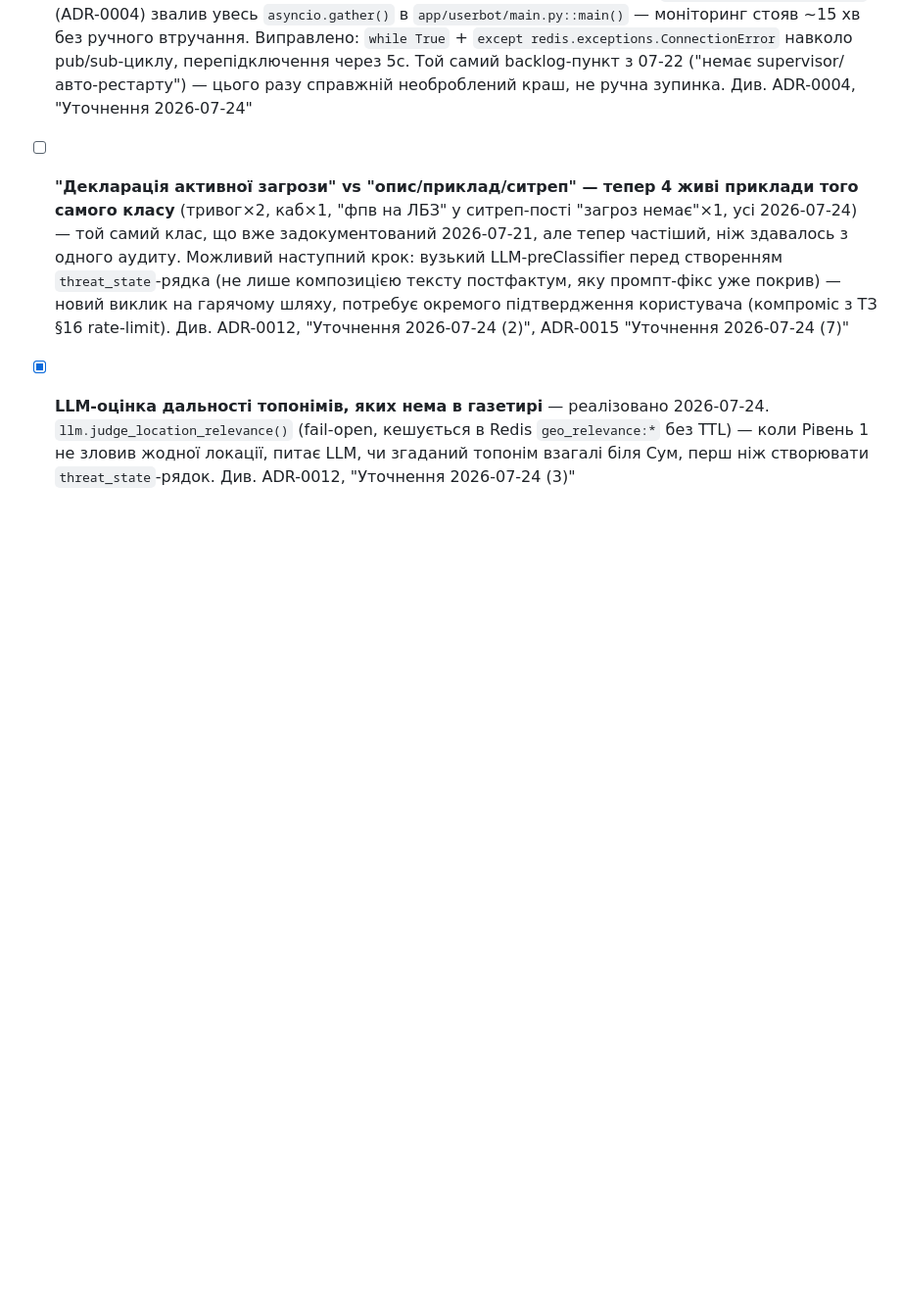
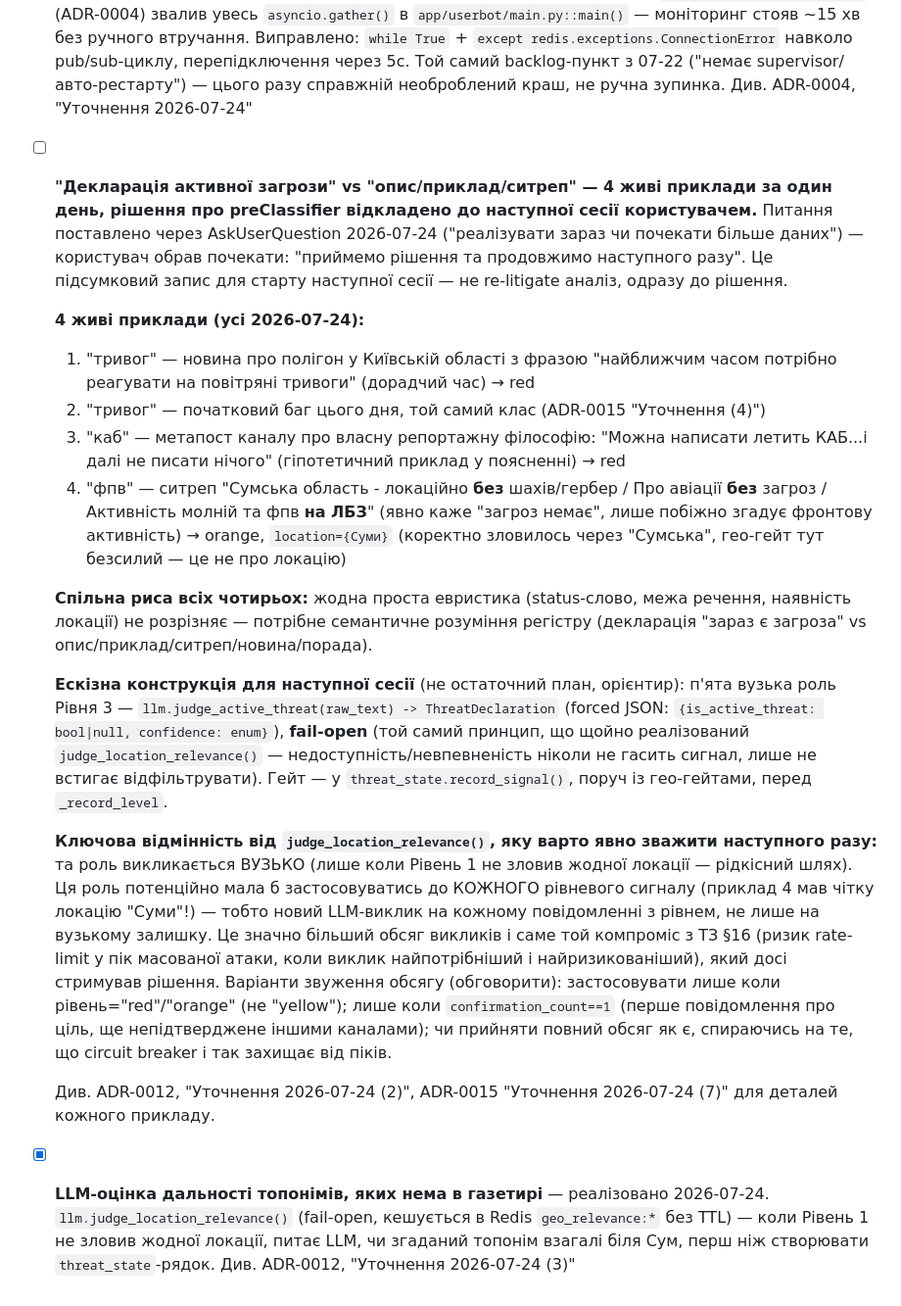
Before and after one commit to Igor-Shpetnyi/OfficeSecurity, a Markdown page: vault/backlog/open-questions.md, the part around the change. Shown at 98% size. GitHub-like rendering; blank space fills up the shorter version.

Commit message:
Document preClassifier decision point for next session
User asked to defer the "declarative threat vs description/sitrep"
preClassifier decision rather than implement it now, after seeing 4
live false-positive examples in one day. Wrote up all 4 examples with
source quotes, a design sketch (judge_active_threat(), fail-open, same
pattern as judge_location_relevance()), and the key scoping question
that stalled the decision today: this role would need to run on every
level-matched signal (not just the narrow zero-location case), which
is a much bigger hot-path LLM call volume than anything shipped so
far -- next session should start from that tradeoff, not rediscover
the problem.

```diff
--- a/vault/backlog/open-questions.md
+++ b/vault/backlog/open-questions.md
@@ -59,5 +59,19 @@ status: active
 - [x] **Гео-фільтр релевантності для Сум + ціль/напрямок у тексті сповіщень** — реалізовано. `toponyms.yaml` tier (city/oblast/source), `triggers.yaml` секція `direction`, `lexicon.is_geo_relevant()`. Джерела без напрямку-на-Суми більше не створюють `threat_state`. Див. ADR-0012, "Уточнення 2026-07-24"
 - [x] **LLM вигадував конкретику поза наданими фактами** — знайдено користувачем на живому трафіку одразу після гео-фільтра: "локація не визначена" + "зловлено слово тривог" на виході склалось у "На Сумщині оголошено повітряну тривогу. Прямуйте до укриття" — жодного з цих тверджень не було у фактах. Виправлено `system_instruction` у `llm.py::compose_alert_text()` — явна вимога не додавати тверджень поза наданими фактами. Перевірено на реальному API (4 прогони з фактами, що спричинили баг), 0 фабрикацій. Див. ADR-0015, "Уточнення 2026-07-24 (4)"
 - [x] **Юзербот упав від необробленого `redis.exceptions.ConnectionError`** — знайдено через фоновий Monitor одразу після фіксу вище: транзитний Windows-таймаут сокета в `channel_updates_listener()` (ADR-0004) звалив увесь `asyncio.gather()` в `app/userbot/main.py::main()` — моніторинг стояв ~15 хв без ручного втручання. Виправлено: `while True` + `except redis.exceptions.ConnectionError` навколо pub/sub-циклу, перепідключення через 5с. Той самий backlog-пункт з 07-22 ("немає supervisor/авто-рестарту") — цього разу справжній необроблений краш, не ручна зупинка. Див. ADR-0004, "Уточнення 2026-07-24"
-- [ ] **"Декларація активної загрози" vs "опис/приклад/ситреп" — тепер 4 живі приклади того самого класу** (тривог×2, каб×1, "фпв на ЛБЗ" у ситреп-пості "загроз немає"×1, усі 2026-07-24) — той самий клас, що вже задокументований 2026-07-21, але тепер частіший, ніж здавалось з одного аудиту. Можливий наступний крок: вузький LLM-preClassifier перед створенням `threat_state`-рядка (не лише композицією тексту постфактум, яку промпт-фікс уже покрив) — новий виклик на гарячому шляху, потребує окремого підтвердження користувача (компроміс з ТЗ §16 rate-limit). Див. ADR-0012, "Уточнення 2026-07-24 (2)", ADR-0015 "Уточнення 2026-07-24 (7)"
+- [ ] **"Декларація активної загрози" vs "опис/приклад/ситреп" — 4 живі приклади за один день, рішення про preClassifier відкладено до наступної сесії користувачем.** Питання поставлено через AskUserQuestion 2026-07-24 ("реалізувати зараз чи почекати більше даних") — користувач обрав почекати: "приймемо рішення та продовжимо наступного разу". Це підсумковий запис для старту наступної сесії — не re-litigate аналіз, одразу до рішення.
+
+  **4 живі приклади (усі 2026-07-24):**
+  1. "тривог" — новина про полігон у Київській області з фразою "найближчим часом потрібно реагувати на повітряні тривоги" (дорадчий час) → red
+  2. "тривог" — початковий баг цього дня, той самий клас (ADR-0015 "Уточнення (4)")
+  3. "каб" — метапост каналу про власну репортажну філософію: "Можна написати летить КАБ...і далі не писати нічого" (гіпотетичний приклад у поясненні) → red
+  4. "фпв" — ситреп "Сумська область - локаційно **без** шахів/гербер / Про авіації **без** загроз / Активність молній та фпв **на ЛБЗ**" (явно каже "загроз немає", лише побіжно згадує фронтову активність) → orange, `location={Суми}` (коректно зловилось через "Сумська", гео-гейт тут безсилий — це не про локацію)
+
+  **Спільна риса всіх чотирьох:** жодна проста евристика (status-слово, межа речення, наявність локації) не розрізняє — потрібне семантичне розуміння регістру (декларація "зараз є загроза" vs опис/приклад/ситреп/новина/порада).
+
+  **Ескізна конструкція для наступної сесії** (не остаточний план, орієнтир): п'ята вузька роль Рівня 3 — `llm.judge_active_threat(raw_text) -> ThreatDeclaration` (forced JSON: `{is_active_threat: bool|null, confidence: enum}`), **fail-open** (той самий принцип, що щойно реалізований `judge_location_relevance()` — недоступність/невпевненість ніколи не гасить сигнал, лише не встигає відфільтрувати). Гейт — у `threat_state.record_signal()`, поруч із гео-гейтами, перед `_record_level`.
+
+  **Ключова відмінність від `judge_location_relevance()`, яку варто явно зважити наступного разу:** та роль викликається ВУЗЬКО (лише коли Рівень 1 не зловив жодної локації — рідкісний шлях). Ця роль потенційно мала б застосовуватись до КОЖНОГО рівневого сигналу (приклад 4 мав чітку локацію "Суми"!) — тобто новий LLM-виклик на кожному повідомленні з рівнем, не лише на вузькому залишку. Це значно більший обсяг викликів і саме той компроміс з ТЗ §16 (ризик rate-limit у пік масованої атаки, коли виклик найпотрібніший і найризикованіший), який досі стримував рішення. Варіанти звуження обсягу (обговорити): застосовувати лише коли рівень="red"/"orange" (не "yellow"); лише коли `confirmation_count==1` (перше повідомлення про ціль, ще непідтверджене іншими каналами); чи прийняти повний обсяг як є, спираючись на те, що circuit breaker і так захищає від піків.
+
+  Див. ADR-0012, "Уточнення 2026-07-24 (2)", ADR-0015 "Уточнення 2026-07-24 (7)" для деталей кожного прикладу.
 - [x] **LLM-оцінка дальності топонімів, яких нема в газетирі** — реалізовано 2026-07-24. `llm.judge_location_relevance()` (fail-open, кешується в Redis `geo_relevance:*` без TTL) — коли Рівень 1 не зловив жодної локації, питає LLM, чи згаданий топонім взагалі біля Сум, перш ніж створювати `threat_state`-рядок. Див. ADR-0012, "Уточнення 2026-07-24 (3)"
```
Also changed, not shown: vault/progress/2026-07-24.md (+9 -1 lines).
